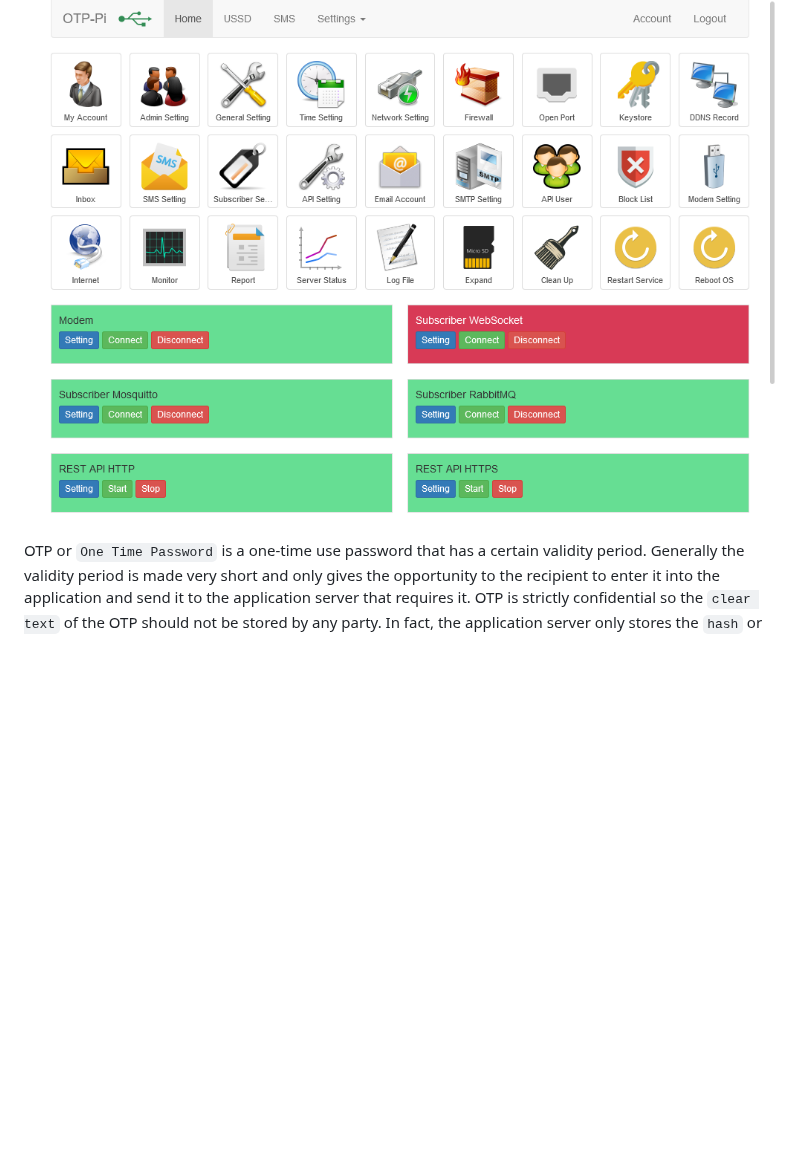
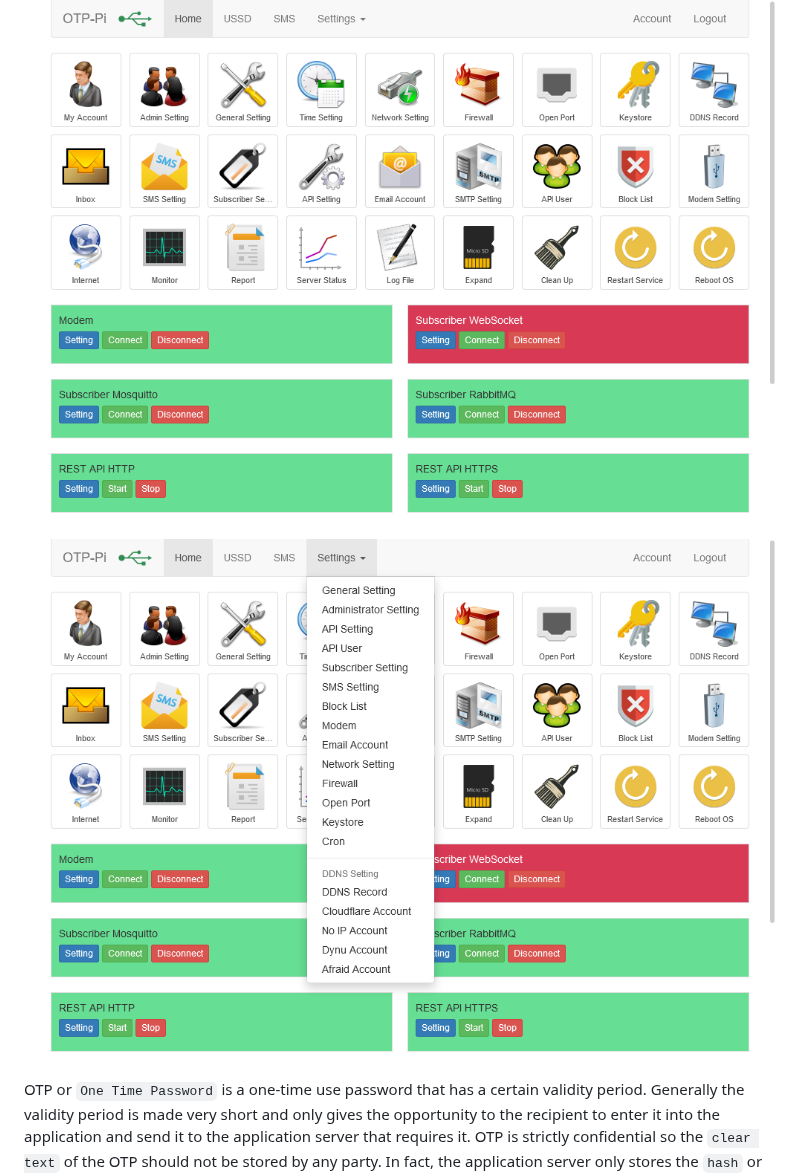
Before and after one commit to kamshory/OTP-Pi, a Markdown page: README.md, the part around the change. Drawn GitHub-style; pictures changed too: ss-desktop2.png (added); blank space fills up the shorter version.

```diff
--- a/README.md
+++ b/README.md
@@ -3,6 +3,8 @@
 ![OTP-Pi](https://raw.githubusercontent.com/kamshory/OTP-Pi/main/otp-pi.png)
 
 ![Screenshot](https://raw.githubusercontent.com/kamshory/OTP-Pi/main/ss-desktop.png)
+
+![Screenshot](https://raw.githubusercontent.com/kamshory/OTP-Pi/main/ss-desktop2.png)
 
 OTP or `One Time Password` is a one-time use password that has a certain validity period. Generally the validity period is made very short and only gives the opportunity to the recipient to enter it into the application and send it to the application server that requires it. OTP is strictly confidential so the `clear text` of the OTP should not be stored by any party. In fact, the application server only stores the `hash` or `token` that matches the OTP. `Clear text` is only generated and then sent to the recipient. In other words, `clear text` is only known to the OTP recipient.
 
```
Also changed, not shown: 1 other file.
